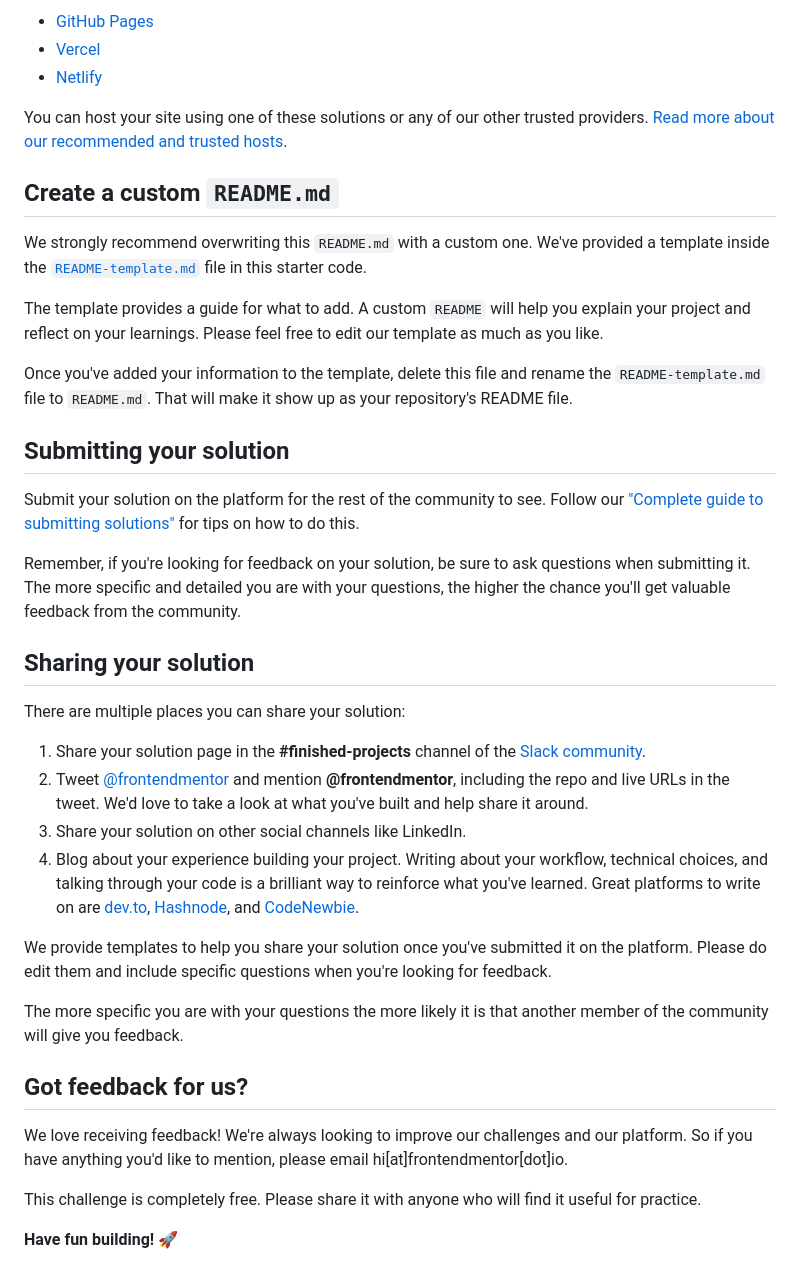
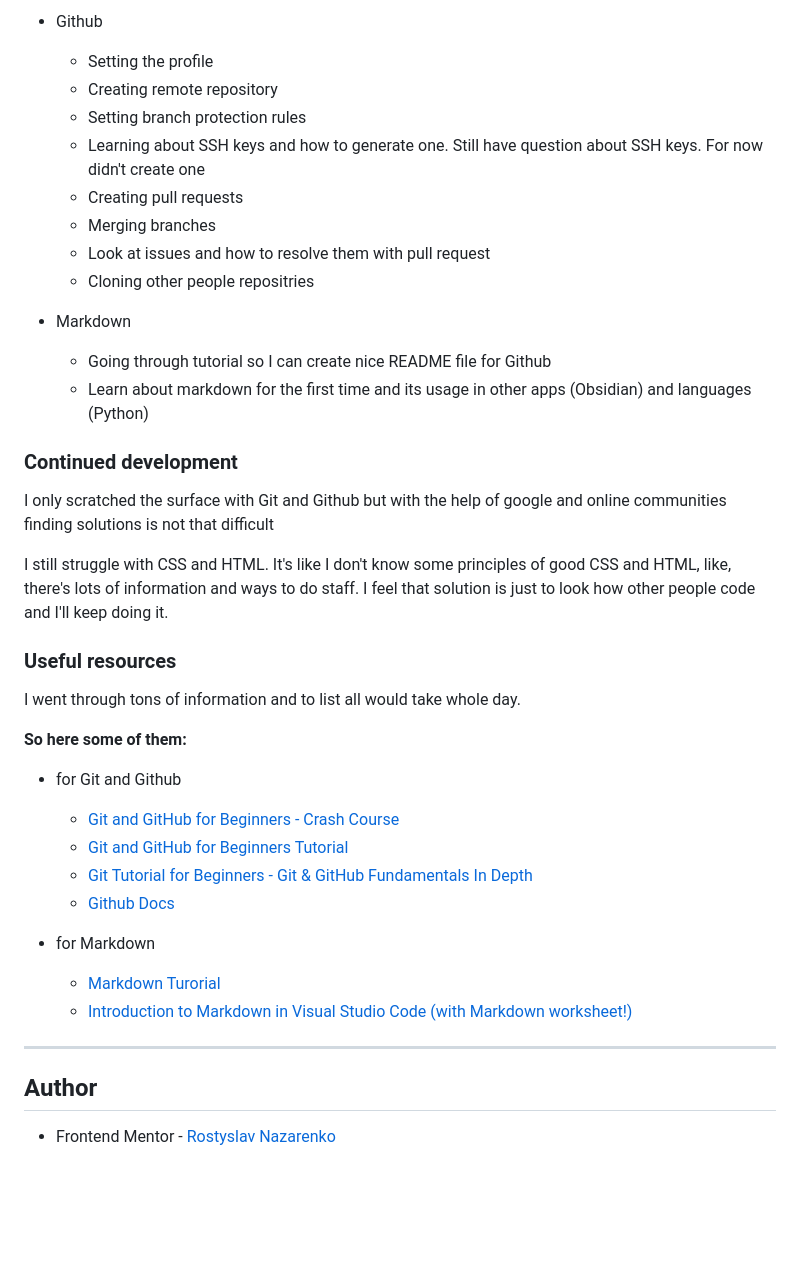
Before and after one commit to rostyslav-nazarenko/QR-code-component, a Markdown page: README.md, the part around the change printed below. GitHub-like rendering; blank space fills up the shorter version.

```diff
--- a/README.md
+++ b/README.md
@@ -47,41 +59,58 @@ As mentioned above, there are many ways to host your project for free. Our recom
 
-- [GitHub Pages](https://pages.github.com/)
-- [Vercel](https://vercel.com/)
-- [Netlify](https://www.netlify.com/)
+- Github
+  - Setting the profile
+  - Creating remote repository
+  - Setting branch protection rules
+  - Learning about SSH keys and how to generate one. Still have question about SSH keys. For now didn't create one
+  - Creating pull requests
+  - Merging branches
+  - Look at issues and how to resolve them with pull request
+  - Cloning other people repositries
 
-You can host your site using one of these solutions or any of our other trusted providers. [Read more about our recommended and trusted hosts](https://medium.com/frontend-mentor/frontend-mentor-trusted-hosting-providers-bf000dfebe).
+- Markdown
+  - Going through tutorial so I can create nice README file for Github
+  - Learn about markdown for the first time and its usage in other apps (Obsidian) and languages (Python)
 
-## Create a custom `README.md`
+### Continued development
 
-We strongly recommend overwriting this `README.md` with a custom one. We've provided a template inside the [`README-template.md`](./README-template.md) file in this starter code.
+I only scratched the surface with Git and Github but with the help of google and online communities finding solutions is not that difficult
 
-The template provides a guide for what to add. A custom `README` will help you explain your project and reflect on your learnings. Please feel free to edit our template as much as you like.
+I still struggle with CSS and HTML. It's like I don't know some principles of good CSS and HTML, like, there's lots of information and ways to do staff. I feel that solution is just to look how other people code and I'll keep doing it.
 
-Once you've added your information to the template, delete this file and rename the `README-template.md` file to `README.md`. That will make it show up as your repository's README file.
+### Useful resources
 
-## Submitting your solution
+I went through tons of information and to list all would take whole day.
 
-Submit your solution on the platform for the rest of the community to see. Follow our ["Complete guide to submitting solutions"](https://medium.com/frontend-mentor/a-complete-guide-to-submitting-solutions-on-frontend-mentor-ac6384162248) for tips on how to do this.
+**So here some of them:**
 
-Remember, if you're looking for feedback on your solution, be sure to ask questions when submitting it. The more specific and detailed you are with your questions, the higher the chance you'll get valuable feedback from the community.
+- for Git and Github
+  - [Git and GitHub for Beginners - Crash Course](https://www.youtube.com/watch?v=RGOj5yH7evk)
+  - [Git and GitHub for Beginners Tutorial](https://www.youtube.com/watch?v=tRZGeaHPoaw)
+  - [Git Tutorial for Beginners - Git & GitHub Fundamentals In Depth](https://www.youtube.com/watch?v=DVRQoVRzMIY)
+  - [Github Docs](https://docs.github.com/en)
 
-## Sharing your solution
+- for Markdown
+  - [Markdown Turorial](https://www.markdowntutorial.com/)
+  - [Introduction to Markdown in Visual Studio Code (with Markdown worksheet!)](https://www.youtube.com/watch?v=pTCROLZLhDM)
 
-There are multiple places you can share your solution:
+---
 
-1. Share your solution page in the **#finished-projects** channel of the [Slack community](https://www.frontendmentor.io/slack).
-2. Tweet [@frontendmentor](https://twitter.com/frontendmentor) and mention **@frontendmentor**, including the repo and live URLs in the tweet. We'd love to take a look at what you've built and help share it around.
-3. Share your solution on other social channels like LinkedIn.
-4. Blog about your experience building your project. Writing about your workflow, technical choices, and talking through your code is a brilliant way to reinforce what you've learned. Great platforms to write on are [dev.to](https://dev.to/), [Hashnode](https://hashnode.com/), and [CodeNewbie](https://community.codenewbie.org/).
+## Author
 
-We provide templates to help you share your solution once you've submitted it on the platform. Please do edit them and include specific questions when you're looking for feedback.
+- Frontend Mentor - [Rostyslav Nazarenko](https://www.frontendmentor.io/profile/rostyslav-nazarenko)
 
-The more specific you are with your questions the more likely it is that another member of the community will give you feedback.
 
-## Got feedback for us?
 
-We love receiving feedback! We're always looking to improve our challenges and our platform. So if you have anything you'd like to mention, please email hi[at]frontendmentor[dot]io.
+<style>
+img {
+  border-radius: 10px;
+}
 
-This challenge is completely free. Please share it with anyone who will find it useful for practice.
+h2 {
+  margin: 2rem 0 1rem;
+}
 
-**Have fun building!** 🚀
+h3 {
+  margin: 1rem 0;
+}
+</style>
```
Also changed, not shown: other parts of README.md (+38 -26 lines), README-template.md (deleted, +0 -103 lines), images/screenshot.png (added), 3 other files.
